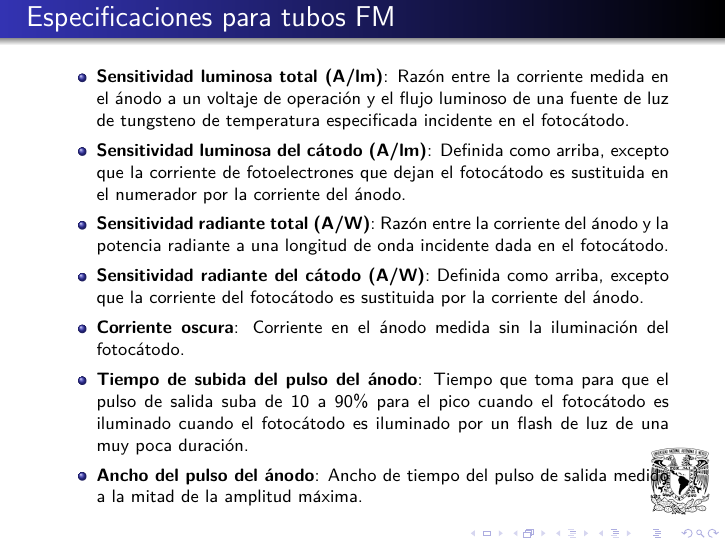
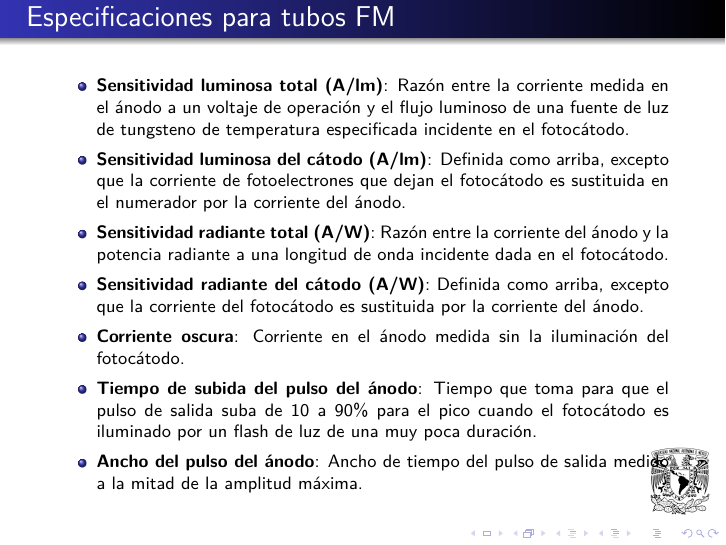
Before and after one commit to FavioVazquez/DeteccionRayosCosmicos-PCF, LaTeX slides (presentacionTubosFM/PresentacionTubosFM.tex): page 55 of 115. Compiled offline with pdfLaTeX.

Commit message:
- Fixed typo

```diff
--- a/presentacionTubosFM/PresentacionTubosFM.tex
+++ b/presentacionTubosFM/PresentacionTubosFM.tex
@@ -990,8 +990,7 @@ del cátodo al ánodo.
  \item \begin{justify}
         \textbf{Tiempo de subida del pulso del ánodo}: Tiempo que toma para que el
         pulso de salida suba de 10 a 90\% para el pico cuando el fotocátodo es
-        iluminado cuando el fotocátodo es iluminado por un flash de luz de una
-        muy poca duración.
+        iluminado por un flash de luz de una muy poca duración.
        \end{justify}
  \item \begin{justify}
         \textbf{Ancho del pulso del ánodo}: Ancho de tiempo del pulso de salida
```
